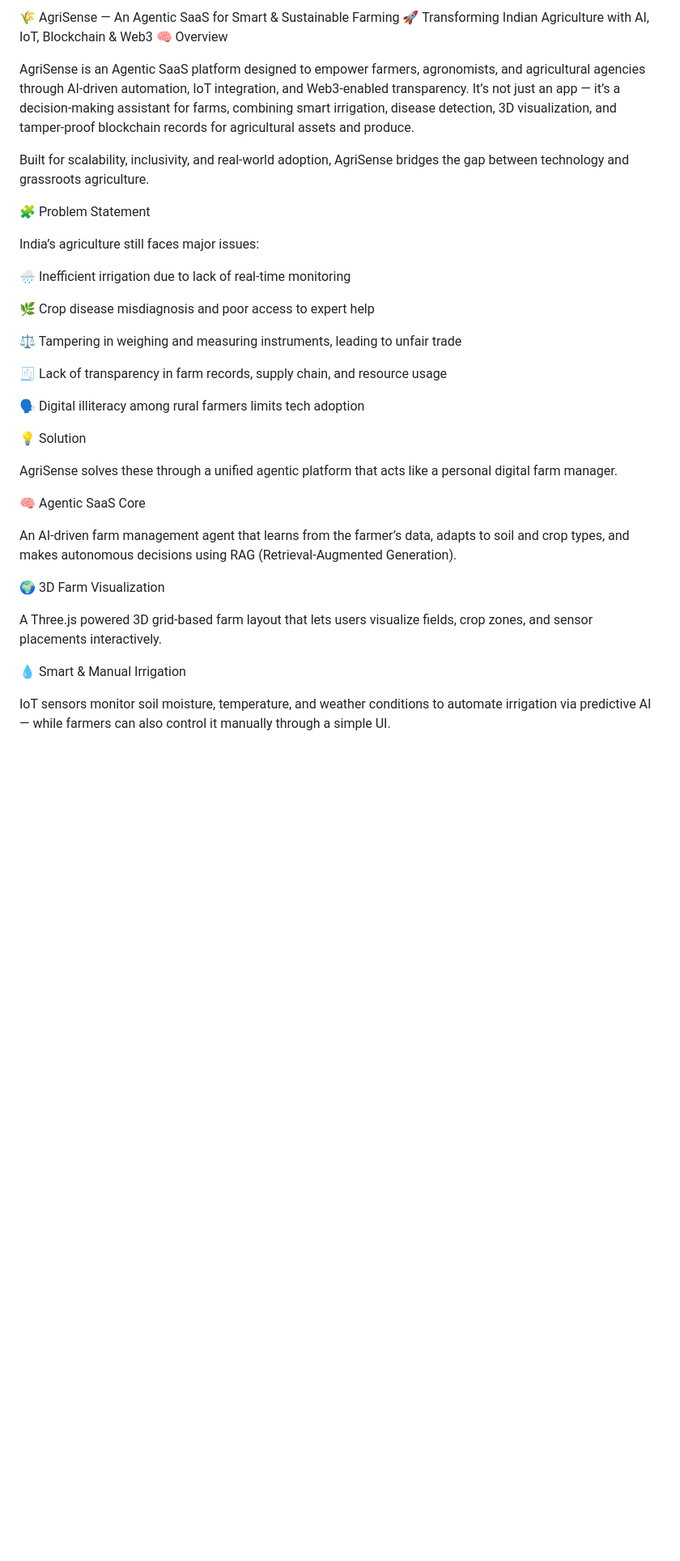
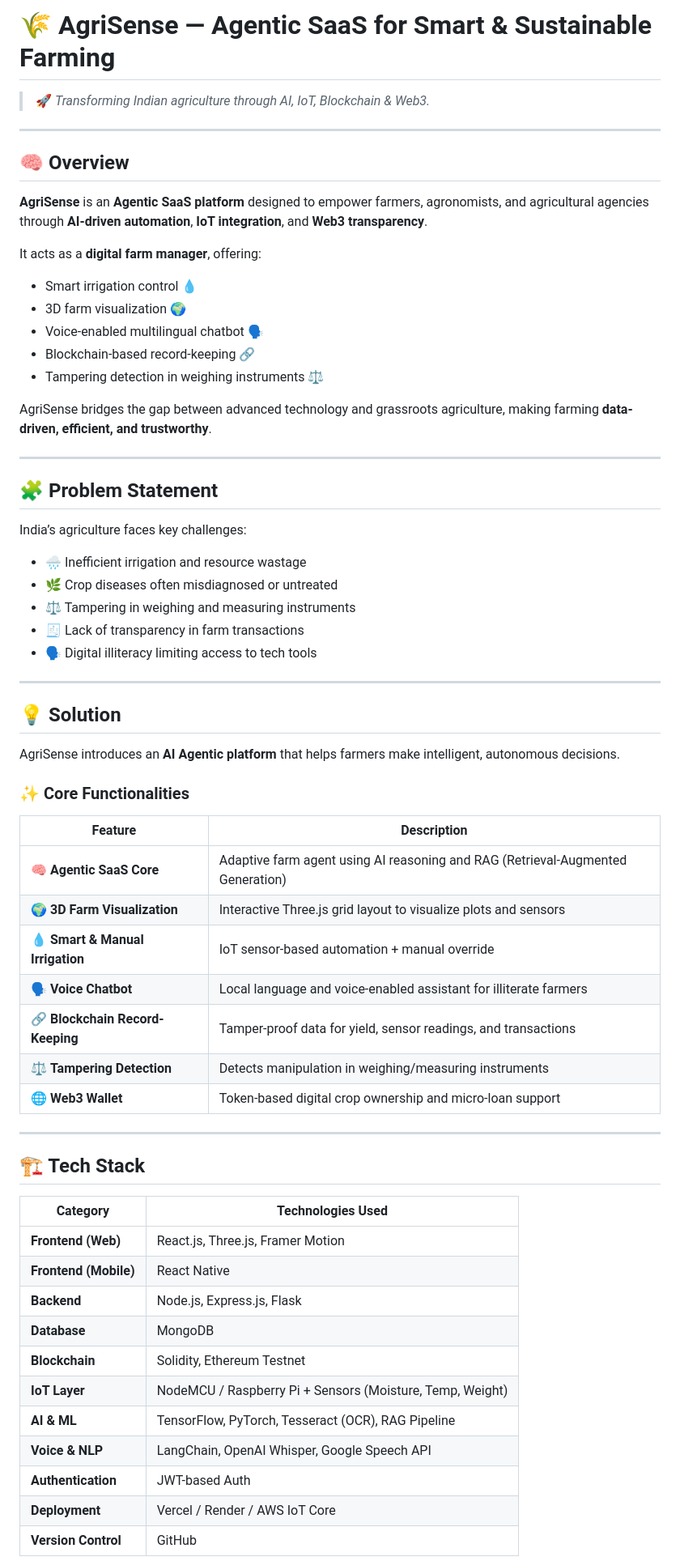
Before and after one commit to SuYaSh-PaThAk04/Plant-Ai-, a Markdown page: README.md, the part around one of its changes. Shown at 81% size. Rendered like a GitHub page; blank space fills up the shorter version.

```diff
--- a/README.md
+++ b/README.md
@@ -1,39 +1,66 @@
-🌾 AgriSense — An Agentic SaaS for Smart & Sustainable Farming
-🚀 Transforming Indian Agriculture with AI, IoT, Blockchain & Web3
-🧠 Overview
+# 🌾 AgriSense — Agentic SaaS for Smart & Sustainable Farming
 
-AgriSense is an Agentic SaaS platform designed to empower farmers, agronomists, and agricultural agencies through AI-driven automation, IoT integration, and Web3-enabled transparency.
-It’s not just an app — it’s a decision-making assistant for farms, combining smart irrigation, disease detection, 3D visualization, and tamper-proof blockchain records for agricultural assets and produce.
+> 🚀 *Transforming Indian agriculture through AI, IoT, Blockchain & Web3.*
 
-Built for scalability, inclusivity, and real-world adoption, AgriSense bridges the gap between technology and grassroots agriculture.
+---
 
-🧩 Problem Statement
+## 🧠 Overview
 
-India’s agriculture still faces major issues:
+**AgriSense** is an **Agentic SaaS platform** designed to empower farmers, agronomists, and agricultural agencies through **AI-driven automation**, **IoT integration**, and **Web3 transparency**.
 
-🌧️ Inefficient irrigation due to lack of real-time monitoring
+It acts as a **digital farm manager**, offering:
+- Smart irrigation control 💧
+- 3D farm visualization 🌍
+- Voice-enabled multilingual chatbot 🗣️
+- Blockchain-based record-keeping 🔗
+- Tampering detection in weighing instruments ⚖️
 
-🌿 Crop disease misdiagnosis and poor access to expert help
+AgriSense bridges the gap between advanced technology and grassroots agriculture, making farming **data-driven, efficient, and trustworthy**.
 
-⚖️ Tampering in weighing and measuring instruments, leading to unfair trade
+---
 
-🧾 Lack of transparency in farm records, supply chain, and resource usage
+## 🧩 Problem Statement
 
-🗣️ Digital illiteracy among rural farmers limits tech adoption
+India’s agriculture faces key challenges:
+- 🌧️ Inefficient irrigation and resource wastage
+- 🌿 Crop diseases often misdiagnosed or untreated
+- ⚖️ Tampering in weighing and measuring instruments
+- 🧾 Lack of transparency in farm transactions
+- 🗣️ Digital illiteracy limiting access to tech tools
 
-💡 Solution
+---
 
-AgriSense solves these through a unified agentic platform that acts like a personal digital farm manager.
+## 💡 Solution
 
-🧠 Agentic SaaS Core
+AgriSense introduces an **AI Agentic platform** that helps farmers make intelligent, autonomous decisions.
 
-An AI-driven farm management agent that learns from the farmer’s data, adapts to soil and crop types, and makes autonomous decisions using RAG (Retrieval-Augmented Generation).
+### ✨ Core Functionalities
 
-🌍 3D Farm Visualization
+| Feature | Description |
+|----------|-------------|
+| 🧠 **Agentic SaaS Core** | Adaptive farm agent using AI reasoning and RAG (Retrieval-Augmented Generation) |
+| 🌍 **3D Farm Visualization** | Interactive Three.js grid layout to visualize plots and sensors |
+| 💧 **Smart & Manual Irrigation** | IoT sensor-based automation + manual override |
+| 🗣️ **Voice Chatbot** | Local language and voice-enabled assistant for illiterate farmers |
+| 🔗 **Blockchain Record-Keeping** | Tamper-proof data for yield, sensor readings, and transactions |
+| ⚖️ **Tampering Detection** | Detects manipulation in weighing/measuring instruments |
+| 🌐 **Web3 Wallet** | Token-based digital crop ownership and micro-loan support |
 
-A Three.js powered 3D grid-based farm layout that lets users visualize fields, crop zones, and sensor placements interactively.
+---
 
-💧 Smart & Manual Irrigation
+## 🏗️ Tech Stack
 
-IoT sensors monitor soil moisture, temperature, and weather conditions to automate irrigation via predictive AI — while farmers can also control it manually through a simple UI.
+| Category | Technologies Used |
+|-----------|------------------|
+| **Frontend (Web)** | React.js, Three.js, Framer Motion |
+| **Frontend (Mobile)** | React Native |
+| **Backend** | Node.js, Express.js, Flask |
+| **Database** | MongoDB |
+| **Blockchain** | Solidity, Ethereum Testnet |
+| **IoT Layer** | NodeMCU / Raspberry Pi + Sensors (Moisture, Temp, Weight) |
+| **AI & ML** | TensorFlow, PyTorch, Tesseract (OCR), RAG Pipeline |
+| **Voice & NLP** | LangChain, OpenAI Whisper, Google Speech API |
+| **Authentication** | JWT-based Auth |
+| **Deployment** | Vercel / Render / AWS IoT Core |
+| **Version Control** | GitHub |
 
```
Also changed, not shown: other parts of README.md (+108 -74 lines).
